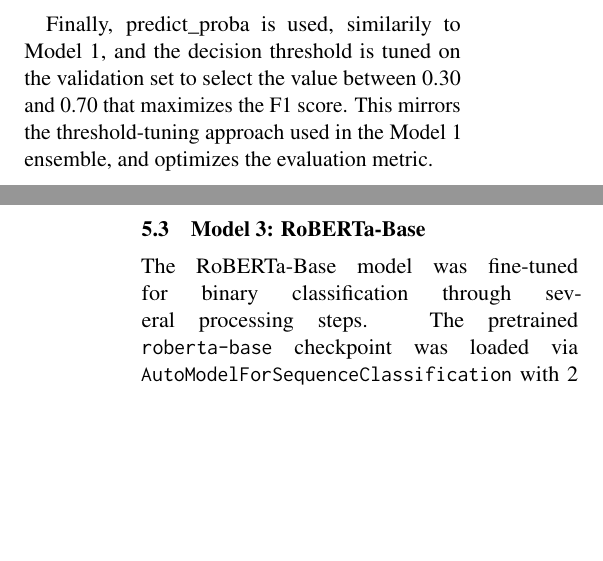
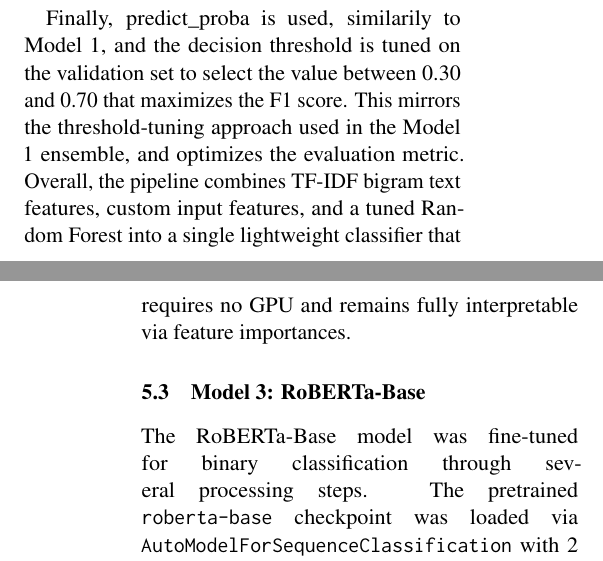
Before and after one commit to MahboobMMonza/4NL3_NLP_Project, a LaTeX document (Final Project TeX/main.tex): two parts of the columns of pages 4 and 5 of 9, joined at a grey line, cut so that both start at the same text, the shorter picture padded with empty space. Compiled offline with pdfLaTeX.

Commit message:
model 2 implementation

```diff
--- a/Final Project TeX/main.tex
+++ b/Final Project TeX/main.tex
@@ -198,7 +198,7 @@
 \subsection{Model 2: Random Forest Classifier}
 The model is implemented using scikit-learn's RandomForestClassifier, where each tree trains on a data sample, determining predictions via a voting mechanism. Trees are grown using the Gini impurity metric, which represents the probability of mislabeling a random sample. There is no gradient-based loss function for this implementation. Various combinations of parameters were tested. The final configuration uses 500 trees class\_weight='balanced', and max\_features=500. The max\_features parameter controls how many features each tree considers at each split. Without this metric, the default would be too low relative to the large TF-IDF vocabulary. As a result, after trial and error, it was determined that raising it would allow a better chance of finding a meaningful signal.
 
-Finally, predict\_proba is used, similarily to Model 1, and the decision threshold is tuned on the validation set to select the value between 0.30 and 0.70 that maximizes the F1 score. This mirrors the threshold-tuning approach used in the Model 1 ensemble, and optimizes the evaluation metric.
+Finally, predict\_proba is used, similarily to Model 1, and the decision threshold is tuned on the validation set to select the value between 0.30 and 0.70 that maximizes the F1 score. This mirrors the threshold-tuning approach used in the Model 1 ensemble, and optimizes the evaluation metric. Overall, the pipeline combines TF-IDF bigram text features, custom input features, and a tuned Random Forest into a single lightweight classifier that requires no GPU and remains fully interpretable via feature importances.
 
 \subsection{Model 3: RoBERTa-Base}
 The RoBERTa-Base model was fine-tuned for binary classification through several processing steps. The pretrained \texttt{roberta-base} checkpoint was loaded via \texttt{AutoModelForSequenceClassification} with 2 labels. The corresponding tokenizer was used to encode all inputs with maximum-length padding and truncation to 512 tokens, representing the maximum context window supported by the architecture.
```
Also changed, not shown: Final Project TeX/main.pdf, Final Project TeX/main.tex (2 more changed lines), 1 other file.
